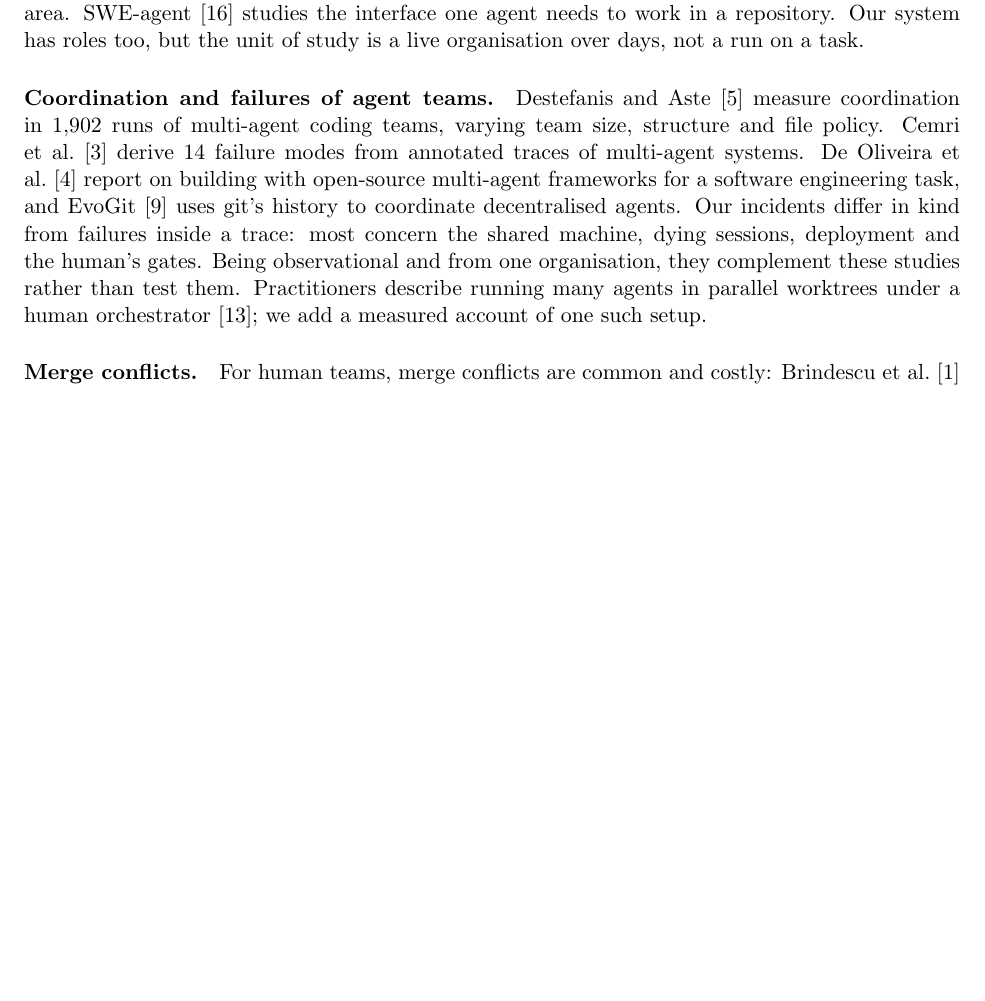
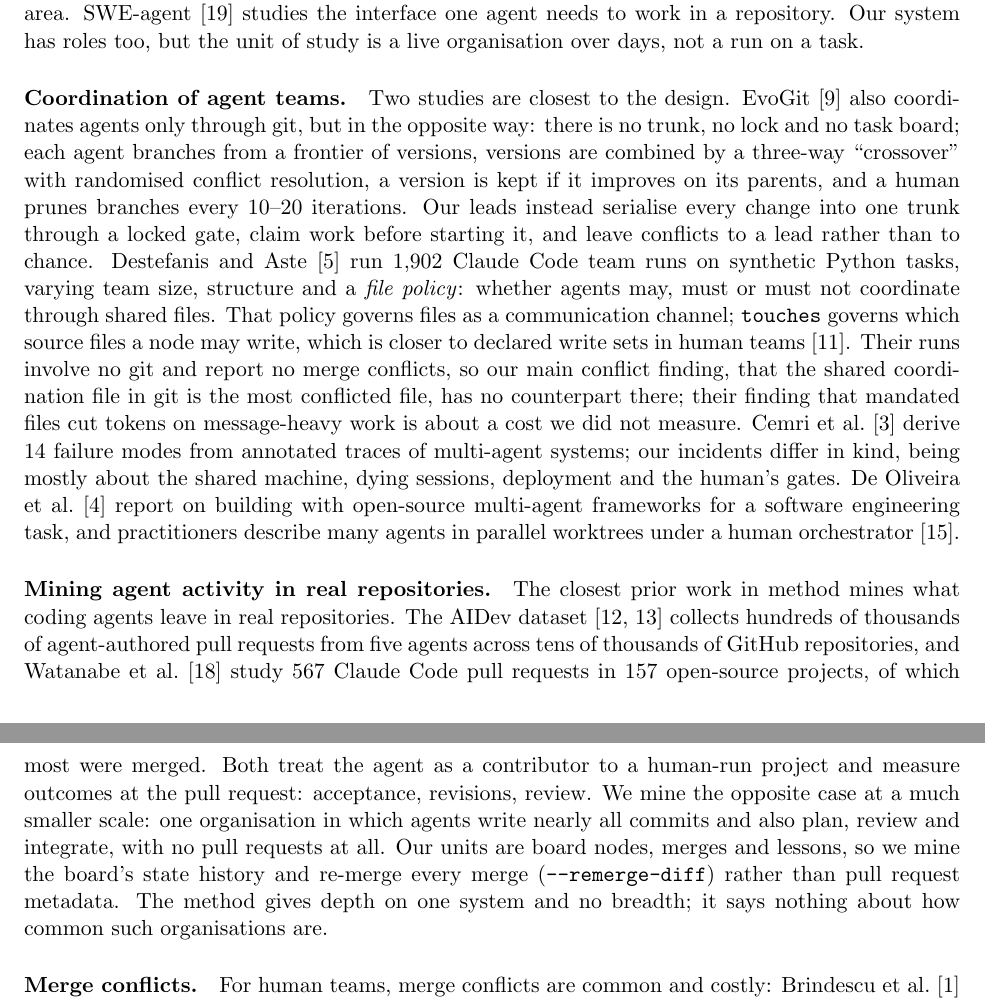
Before and after one commit to aniruddha-ingle/research-to-publication, a LaTeX paper (papers/org-of-one/main.tex): part of page 12 of 15 before the commit and two parts of pages 12 and 13 of 16 after it, the two joined at a grey line, cut so that both start at the same text, the shorter picture padded with empty space. Compiled offline with pdfLaTeX.

Commit message:
paper-1 review M2: contribution 1 narrowed to a documented instance; related work contrasts EvoGit and Destefanis & Aste concretely; mining method positioned against AIDev and Watanabe et al. (verified)
Co-Authored-By: Claude Opus 5.5 <noreply@anthropic.com>

```diff
--- a/papers/org-of-one/main.tex
+++ b/papers/org-of-one/main.tex
@@ -545,18 +546,42 @@ al.~\citep{he2024llmmas} survey the area. SWE-agent~\citep{yang2024sweagent} stu
 interface one agent needs to work in a repository. Our system has roles too, but the unit
 of study is a live organisation over days, not a run on a task.
 
-\paragraph{Coordination and failures of agent teams.}
-Destefanis and Aste~\citep{destefanis2026coordinate} measure coordination in 1,902 runs
-of multi-agent coding teams, varying team size, structure and file policy. Cemri et
-al.~\citep{cemri2025mast} derive 14 failure modes from annotated traces of multi-agent
-systems. De Oliveira et al.~\citep{oliveira2026masexperience} report on building with
-open-source multi-agent frameworks for a software engineering task, and
-EvoGit~\citep{huang2025evogit} uses git's history to coordinate decentralised agents.
-Our incidents differ in kind from failures inside a trace: most concern the shared
-machine, dying sessions, deployment and the human's gates. Being observational and from
-one organisation, they complement these studies rather than test them. Practitioners
-describe running many agents in parallel worktrees under a human
-orchestrator~\citep{mason2026agents}; we add a measured account of one such setup.
+\paragraph{Coordination of agent teams.}
+Two studies are closest to the design. EvoGit~\citep{huang2025evogit} also coordinates
+agents only through git, but in the opposite way: there is no trunk, no lock and no task
+board; each agent branches from a frontier of versions, versions are combined by a
+three-way ``crossover'' with randomised conflict resolution, a version is kept if it
+improves on its parents, and a human prunes branches every 10--20 iterations. Our leads
+instead serialise every change into one trunk through a locked gate, claim work before
+starting it, and leave conflicts to a lead rather than to chance. Destefanis and
+Aste~\citep{destefanis2026coordinate} run 1,902 Claude Code team runs on synthetic Python
+tasks, varying team size, structure and a \emph{file policy}: whether agents may, must or
+must not coordinate through shared files. That policy governs files as a communication
+channel; \code{touches} governs which source files a node may write, which is closer to
+declared write sets in human teams~\citep{kasi2013cassandra}. Their runs involve no git
+and report no merge conflicts, so our main conflict finding, that the shared coordination
+file in git is the most conflicted file, has no counterpart there; their finding that
+mandated files cut tokens on message-heavy work is about a cost we did not measure. Cemri
+et al.~\citep{cemri2025mast} derive 14 failure modes from annotated traces of multi-agent
+systems; our incidents differ in kind, being mostly about the shared machine, dying
+sessions, deployment and the human's gates. De Oliveira et al.~\citep{oliveira2026masexperience}
+report on building with open-source multi-agent frameworks for a software engineering
+task, and practitioners describe many agents in parallel worktrees under a human
+orchestrator~\citep{mason2026agents}.
+
+\paragraph{Mining agent activity in real repositories.}
+The closest prior work in method mines what coding agents leave in real repositories. The
+AIDev dataset~\citep{li2025aiteammates,li2026aidev} collects hundreds of thousands of
+agent-authored pull requests from five agents across tens of thousands of GitHub
+repositories, and Watanabe et al.~\citep{watanabe2025agentic} study 567 Claude Code pull
+requests in 157 open-source projects, of which most were merged. Both treat the agent as a
+contributor to a human-run project and measure outcomes at the pull request: acceptance,
+revisions, review. We mine the opposite case at a much smaller scale: one organisation in
+which agents write nearly all commits and also plan, review and integrate, with no pull
+requests at all. Our units are board nodes, merges and lessons, so we mine the board's
+state history and re-merge every merge (\code{--remerge-diff}) rather than pull request
+metadata. The method gives depth on one system and no breadth; it says nothing about how
+common such organisations are.
 
 \paragraph{Merge conflicts.}
 For human teams, merge conflicts are common and costly: Brindescu et
```
Also changed, not shown: papers/org-of-one/refs.bib (+24 -0 lines), papers/org-of-one/main.tex (11 more changed lines).
